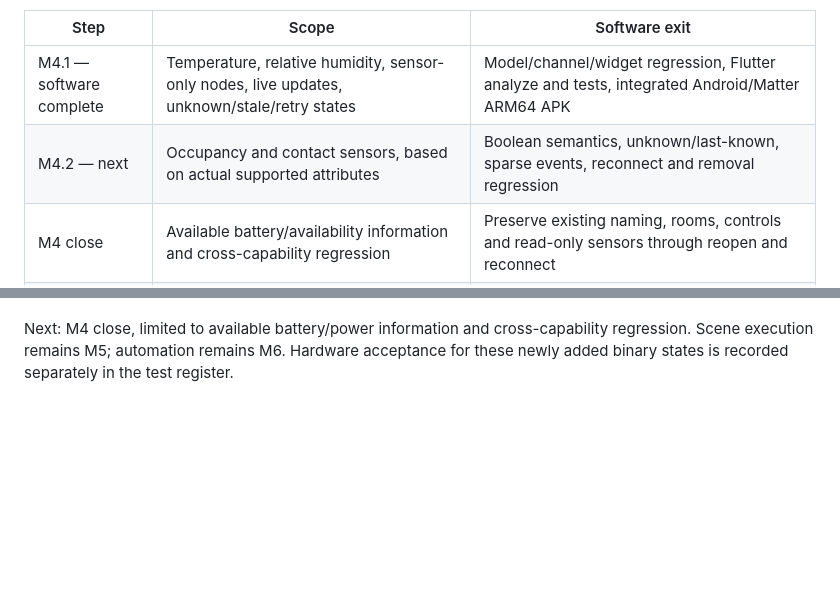
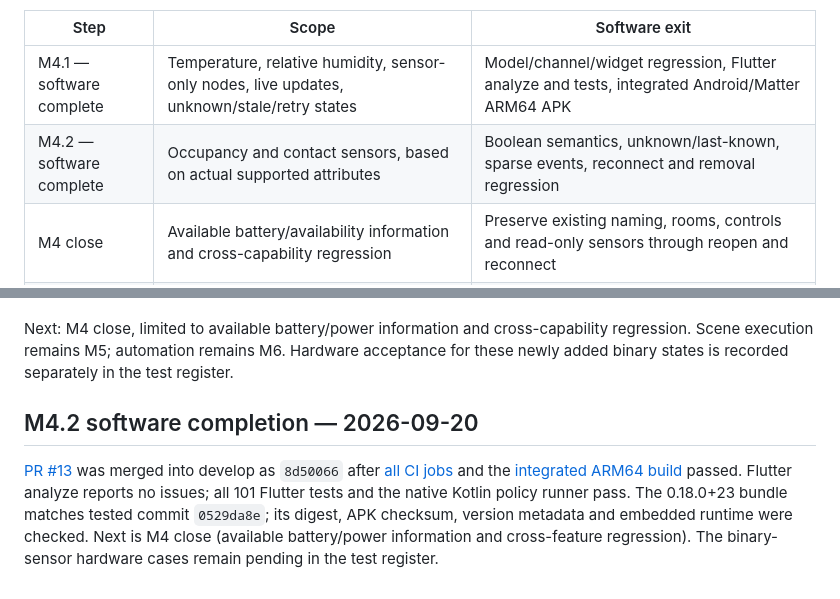
Before and after one commit to PoryaNoorzadeh/Manisa-app, a Markdown page: docs/architecture/M4.md, 2 parts joined by grey strips. GitHub-like rendering; blank space fills up the shorter version.

```diff
--- a/docs/architecture/M4.md
+++ b/docs/architecture/M4.md
@@ -10,7 +10,7 @@ preserved; it does not stand in for tests of this new candidate.
 | Step | Scope | Software exit |
 | --- | --- | --- |
 | M4.1 — software complete | Temperature, relative humidity, sensor-only nodes, live updates, unknown/stale/retry states | Model/channel/widget regression, Flutter analyze and tests, integrated Android/Matter ARM64 APK |
-| M4.2 — next | Occupancy and contact sensors, based on actual supported attributes | Boolean semantics, unknown/last-known, sparse events, reconnect and removal regression |
+| M4.2 — software complete | Occupancy and contact sensors, based on actual supported attributes | Boolean semantics, unknown/last-known, sparse events, reconnect and removal regression |
 | M4 close | Available battery/availability information and cross-capability regression | Preserve existing naming, rooms, controls and read-only sensors through reopen and reconnect |
 | M5 | Explicit user-triggered scenes | Define partial failure, retry and duplicate command behavior before implementation |
 | M6 | Minimal automation | Agree execution ownership, scheduling and restart behavior after scenes are reliable |
@@ -121,3 +121,14 @@ assuming every added device is a switch.
 Next: M4 close, limited to available battery/power information and cross-capability
 regression. Scene execution remains M5; automation remains M6. Hardware acceptance
 for these newly added binary states is recorded separately in the test register.
+
+## M4.2 software completion — 2026-09-20
+
+[PR #13](https://github.com/PoryaNoorzadeh/Manisa-app/pull/13) was merged into
+develop as `8d50066` after [all CI jobs](https://github.com/PoryaNoorzadeh/Manisa-app/actions/runs/35539200816)
+and the [integrated ARM64 build](https://github.com/PoryaNoorzadeh/Manisa-app/actions/runs/35539200845)
+passed. Flutter analyze reports no issues; all 101 Flutter tests and the native
+Kotlin policy runner pass. The 0.18.0+23 bundle matches tested commit `0529da8e`;
+its digest, APK checksum, version metadata and embedded runtime were checked.
+Next is M4 close (available battery/power information and cross-feature regression).
+The binary-sensor hardware cases remain pending in the test register.
```
Also changed, not shown: docs/testing/M1-test-register.md (+12 -4 lines).
